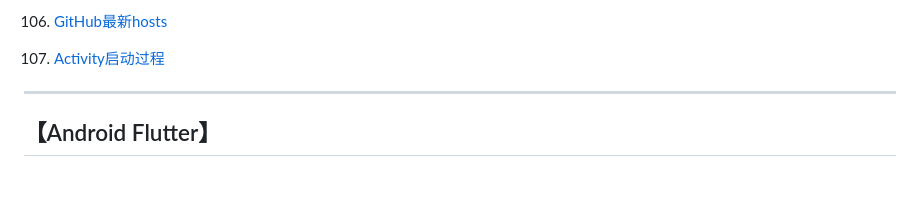
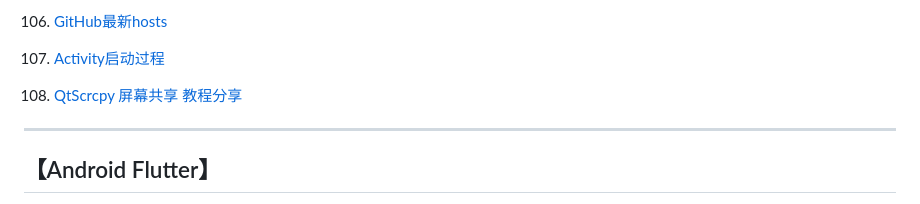
Before and after one commit to xqgithub/document-index-record, a Markdown page: 学习资料记事本.md, the part around the change. Rendered like a GitHub page; blank space fills up the shorter version.

```diff
--- a/学习资料记事本.md
+++ b/学习资料记事本.md
@@ -678,6 +678,7 @@
 106. [GitHub最新hosts](https://github.com/ineo6/hosts)
 
 107. [Activity启动过程](https://www.jianshu.com/p/d7364591f1d1)
+108. [QtScrcpy 屏幕共享  教程分享](https://juejin.cn/post/6986412460823543821)
 
 ---
 
```
